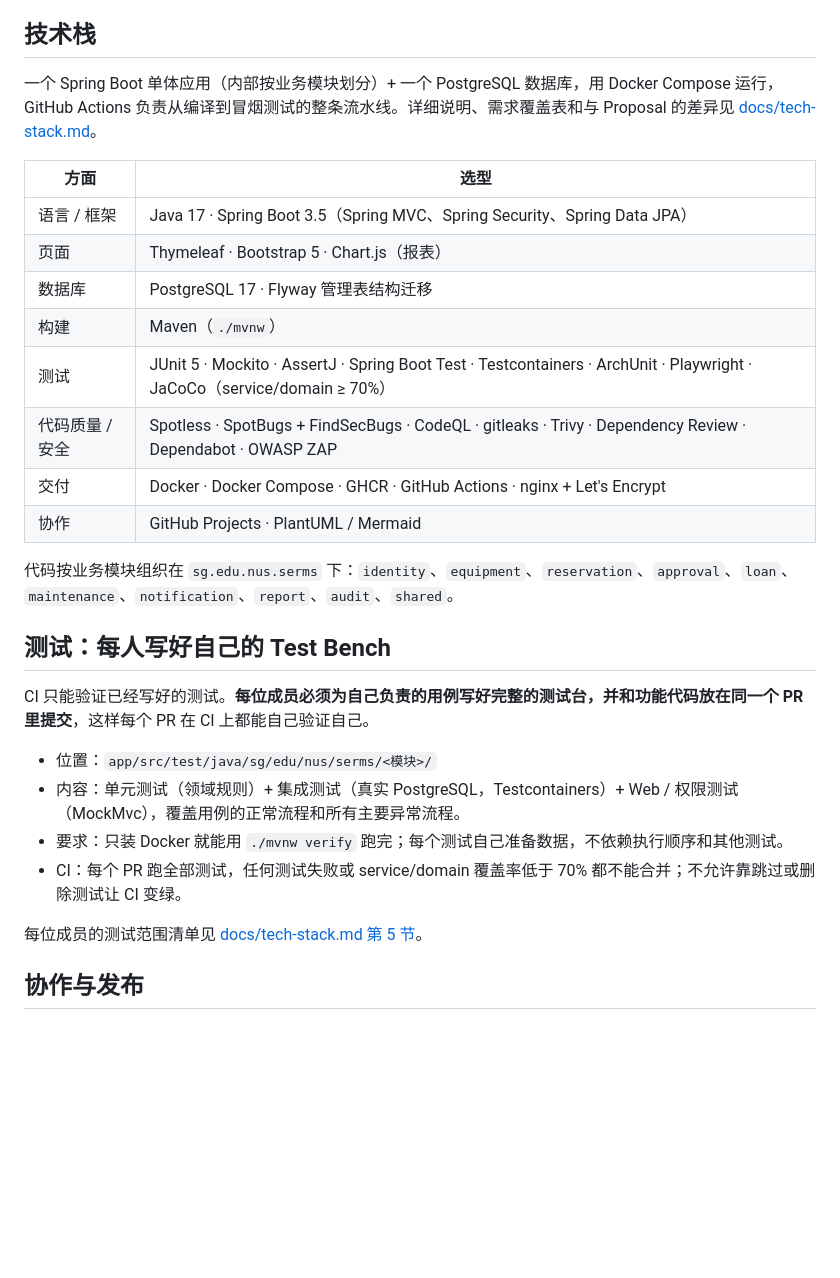
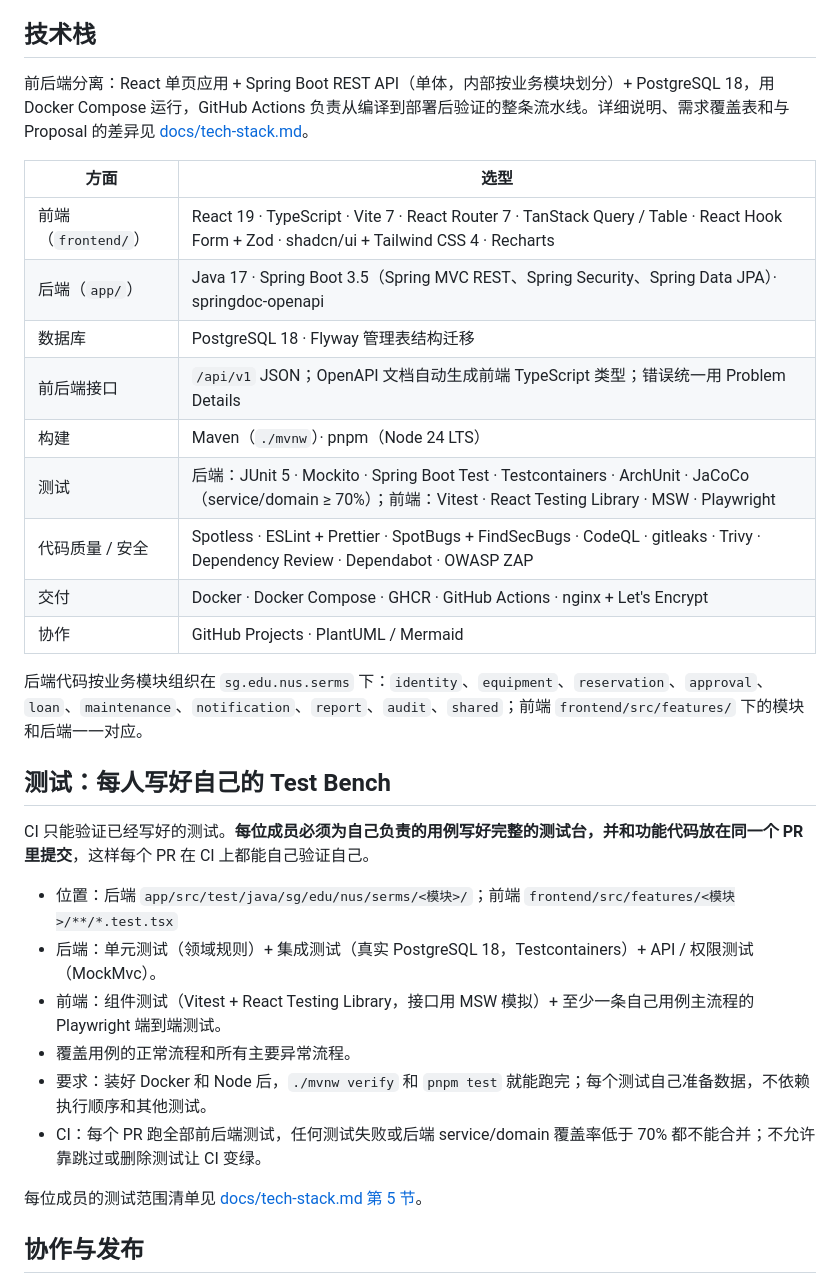
Before and after one commit to YukiOvOb/AGFP, a Markdown page: README.md, the part around the change. Drawn GitHub-style; blank space fills up the shorter version.

Commit message:
docs: 前端改为 React + TypeScript + Vite，数据库统一 PostgreSQL 18，删除改名提醒

```diff
--- a/README.md
+++ b/README.md
@@ -4,29 +4,32 @@ Shared Equipment Reservation and Maintenance System（共享设备预约与维
 
 ## 技术栈
 
-一个 Spring Boot 单体应用（内部按业务模块划分）+ 一个 PostgreSQL 数据库，用 Docker Compose 运行，GitHub Actions 负责从编译到冒烟测试的整条流水线。详细说明、需求覆盖表和与 Proposal 的差异见 [docs/tech-stack.md](docs/tech-stack.md)。
+前后端分离：React 单页应用 + Spring Boot REST API（单体，内部按业务模块划分）+ PostgreSQL 18，用 Docker Compose 运行，GitHub Actions 负责从编译到部署后验证的整条流水线。详细说明、需求覆盖表和与 Proposal 的差异见 [docs/tech-stack.md](docs/tech-stack.md)。
 
 | 方面 | 选型 |
 | --- | --- |
-| 语言 / 框架 | Java 17 · Spring Boot 3.5（Spring MVC、Spring Security、Spring Data JPA） |
-| 页面 | Thymeleaf · Bootstrap 5 · Chart.js（报表） |
-| 数据库 | PostgreSQL 17 · Flyway 管理表结构迁移 |
-| 构建 | Maven（`./mvnw`） |
-| 测试 | JUnit 5 · Mockito · AssertJ · Spring Boot Test · Testcontainers · ArchUnit · Playwright · JaCoCo（service/domain ≥ 70%） |
-| 代码质量 / 安全 | Spotless · SpotBugs + FindSecBugs · CodeQL · gitleaks · Trivy · Dependency Review · Dependabot · OWASP ZAP |
+| 前端（`frontend/`） | React 19 · TypeScript · Vite 7 · React Router 7 · TanStack Query / Table · React Hook Form + Zod · shadcn/ui + Tailwind CSS 4 · Recharts |
+| 后端（`app/`） | Java 17 · Spring Boot 3.5（Spring MVC REST、Spring Security、Spring Data JPA）· springdoc-openapi |
+| 数据库 | PostgreSQL 18 · Flyway 管理表结构迁移 |
+| 前后端接口 | `/api/v1` JSON；OpenAPI 文档自动生成前端 TypeScript 类型；错误统一用 Problem Details |
+| 构建 | Maven（`./mvnw`）· pnpm（Node 24 LTS） |
+| 测试 | 后端：JUnit 5 · Mockito · Spring Boot Test · Testcontainers · ArchUnit · JaCoCo（service/domain ≥ 70%）；前端：Vitest · React Testing Library · MSW · Playwright |
+| 代码质量 / 安全 | Spotless · ESLint + Prettier · SpotBugs + FindSecBugs · CodeQL · gitleaks · Trivy · Dependency Review · Dependabot · OWASP ZAP |
 | 交付 | Docker · Docker Compose · GHCR · GitHub Actions · nginx + Let's Encrypt |
 | 协作 | GitHub Projects · PlantUML / Mermaid |
 
-代码按业务模块组织在 `sg.edu.nus.serms` 下：`identity`、`equipment`、`reservation`、`approval`、`loan`、`maintenance`、`notification`、`report`、`audit`、`shared`。
+后端代码按业务模块组织在 `sg.edu.nus.serms` 下：`identity`、`equipment`、`reservation`、`approval`、`loan`、`maintenance`、`notification`、`report`、`audit`、`shared`；前端 `frontend/src/features/` 下的模块和后端一一对应。
 
 ## 测试：每人写好自己的 Test Bench
 
 CI 只能验证已经写好的测试。**每位成员必须为自己负责的用例写好完整的测试台，并和功能代码放在同一个 PR 里提交**，这样每个 PR 在 CI 上都能自己验证自己。
 
-- 位置：`app/src/test/java/sg/edu/nus/serms/<模块>/`
-- 内容：单元测试（领域规则）+ 集成测试（真实 PostgreSQL，Testcontainers）+ Web / 权限测试（MockMvc），覆盖用例的正常流程和所有主要异常流程。
-- 要求：只装 Docker 就能用 `./mvnw verify` 跑完；每个测试自己准备数据，不依赖执行顺序和其他测试。
-- CI：每个 PR 跑全部测试，任何测试失败或 service/domain 覆盖率低于 70% 都不能合并；不允许靠跳过或删除测试让 CI 变绿。
+- 位置：后端 `app/src/test/java/sg/edu/nus/serms/<模块>/`；前端 `frontend/src/features/<模块>/**/*.test.tsx`
+- 后端：单元测试（领域规则）+ 集成测试（真实 PostgreSQL 18，Testcontainers）+ API / 权限测试（MockMvc）。
+- 前端：组件测试（Vitest + React Testing Library，接口用 MSW 模拟）+ 至少一条自己用例主流程的 Playwright 端到端测试。
+- 覆盖用例的正常流程和所有主要异常流程。
+- 要求：装好 Docker 和 Node 后，`./mvnw verify` 和 `pnpm test` 就能跑完；每个测试自己准备数据，不依赖执行顺序和其他测试。
+- CI：每个 PR 跑全部前后端测试，任何测试失败或后端 service/domain 覆盖率低于 70% 都不能合并；不允许靠跳过或删除测试让 CI 变绿。
 
 每位成员的测试范围清单见 [docs/tech-stack.md 第 5 节](docs/tech-stack.md#5-测试台test-bench每人负责自己的)。
 
```
Also changed, not shown: docs/tech-stack.md (+201 -143 lines).
